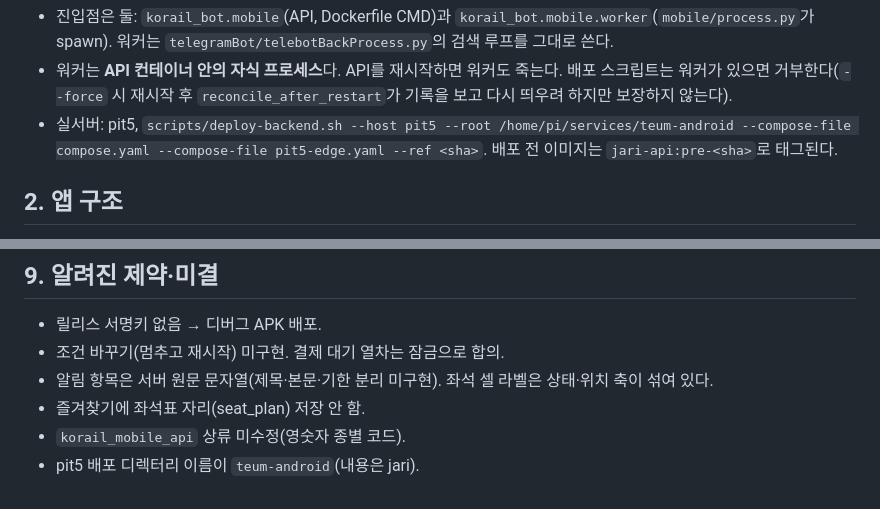
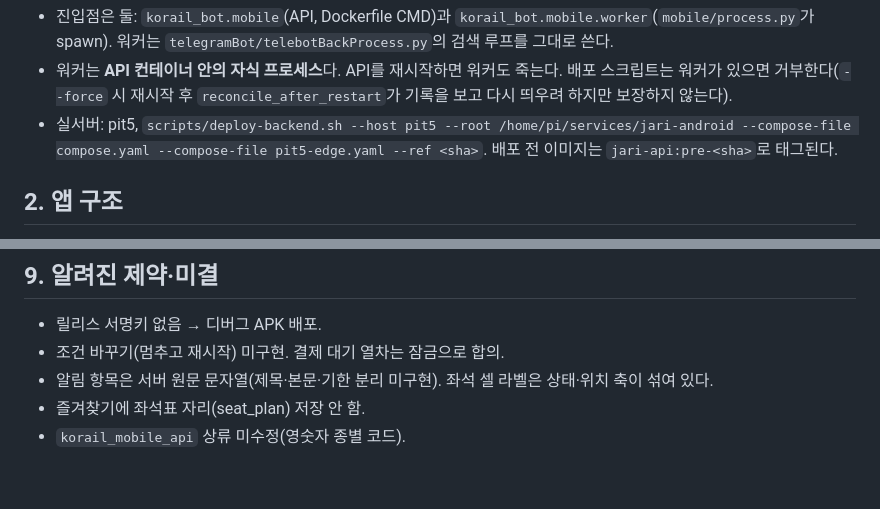
Before and after one commit to thsvkd/jari-android, a Markdown page: docs/SPEC.md, 2 parts joined by grey strips. GitHub-like rendering.

Commit message:
pit5 배포 디렉터리를 jari-android로 옮긴 것을 SPEC에 반영한다
Co-Authored-By: Claude Opus 5.5 <noreply@anthropic.com>

```diff
--- a/docs/SPEC.md
+++ b/docs/SPEC.md
@@ -16,7 +16,7 @@
 
 - 진입점은 둘: `korail_bot.mobile`(API, Dockerfile CMD)과 `korail_bot.mobile.worker`(`mobile/process.py`가 spawn). 워커는 `telegramBot/telebotBackProcess.py`의 검색 루프를 그대로 쓴다.
 - 워커는 **API 컨테이너 안의 자식 프로세스**다. API를 재시작하면 워커도 죽는다. 배포 스크립트는 워커가 있으면 거부한다(`--force` 시 재시작 후 `reconcile_after_restart`가 기록을 보고 다시 띄우려 하지만 보장하지 않는다).
-- 실서버: pit5, `scripts/deploy-backend.sh --host pit5 --root /home/pi/services/teum-android --compose-file compose.yaml --compose-file pit5-edge.yaml --ref <sha>`. 배포 전 이미지는 `jari-api:pre-<sha>`로 태그된다.
+- 실서버: pit5, `scripts/deploy-backend.sh --host pit5 --root /home/pi/services/jari-android --compose-file compose.yaml --compose-file pit5-edge.yaml --ref <sha>`. 배포 전 이미지는 `jari-api:pre-<sha>`로 태그된다.
 
 ## 2. 앱 구조
 
@@ -107,4 +107,3 @@ seatPlanSummary: "015 일반실 3호차 5A·5B · 019 좌석 무관" | ""
 - 알림 항목은 서버 원문 문자열(제목·본문·기한 분리 미구현). 좌석 셀 라벨은 상태·위치 축이 섞여 있다.
 - 즐겨찾기에 좌석표 자리(seat_plan) 저장 안 함.
 - `korail_mobile_api` 상류 미수정(영숫자 종별 코드).
-- pit5 배포 디렉터리 이름이 `teum-android`(내용은 jari).
```
